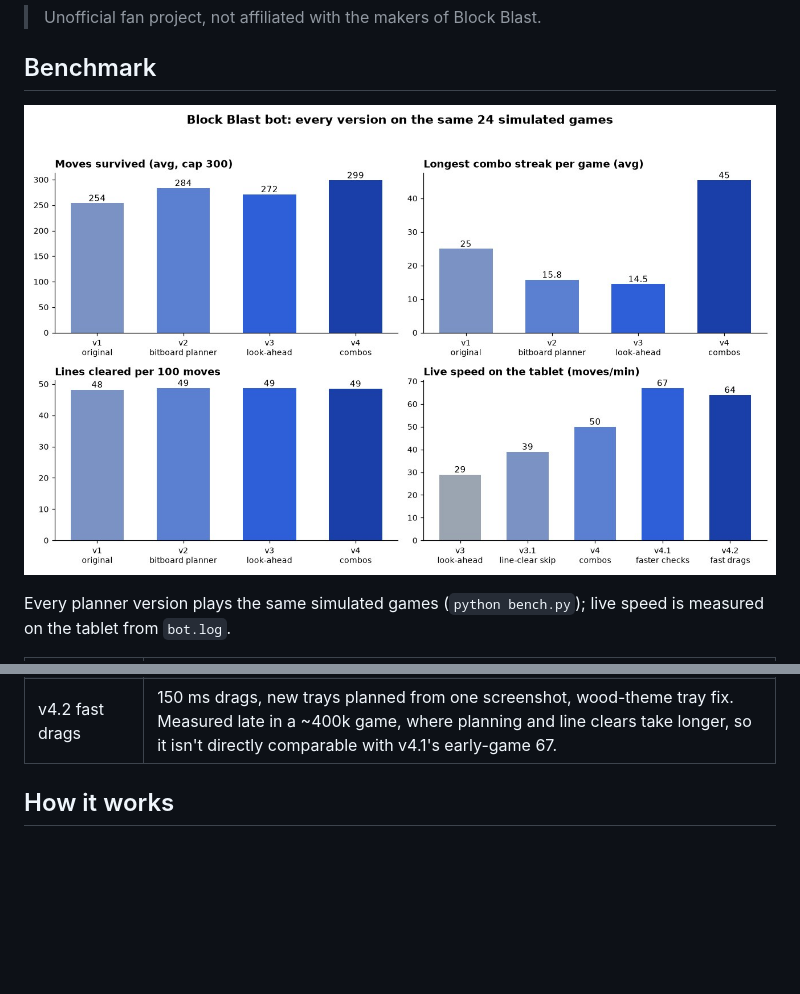
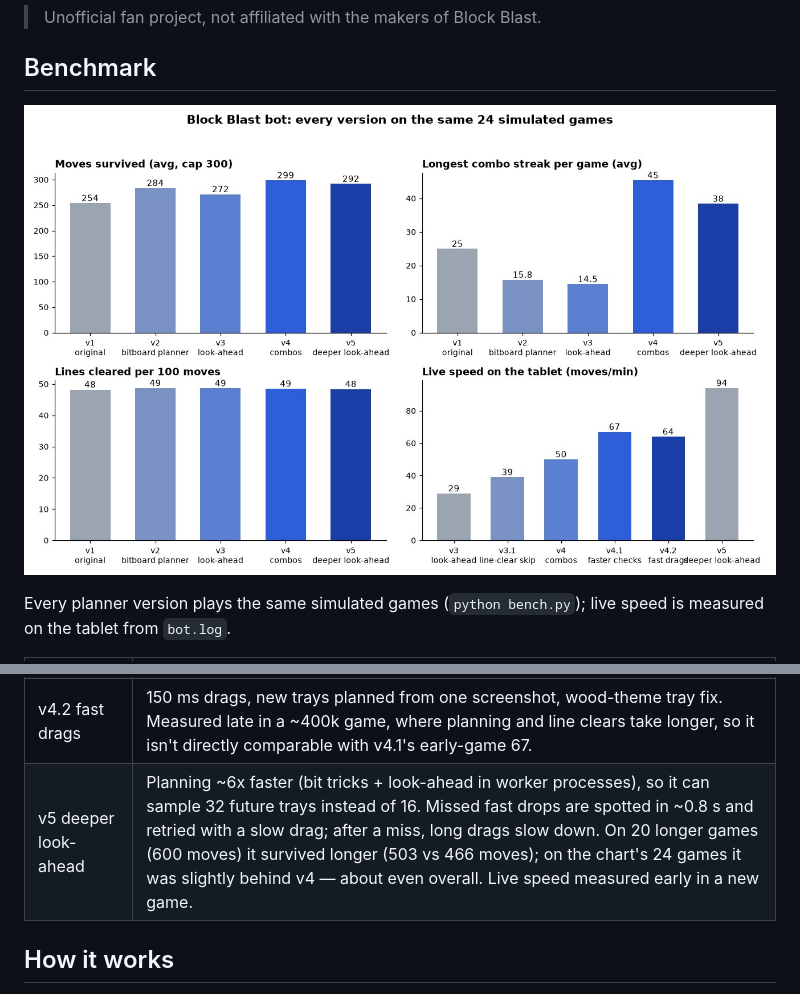
Before and after one commit to TerminalDev-1/blockblast-bot, a Markdown page: README.md, 2 parts joined by grey strips. Rendered like a GitHub page; pictures changed too: benchmark.jpg; blank space fills up the shorter version.

Commit message:
Benchmark and docs for v5 (94 moves/min live)
Co-Authored-By: Claude Opus 5.5 <noreply@anthropic.com>

```diff
--- a/README.md
+++ b/README.md
@@ -19,6 +19,7 @@ Every planner version plays the same simulated games (`python bench.py`); live s
 | v4 combos | Keeps combo streaks alive; swipes a whole tray and checks the board once per tray. |
 | v4.1 faster checks | Reads the board through combo pop-up text, no fixed waits, one long-lived adb shell for swipes (same planner as v4). |
 | v4.2 fast drags | 150 ms drags, new trays planned from one screenshot, wood-theme tray fix. Measured late in a ~400k game, where planning and line clears take longer, so it isn't directly comparable with v4.1's early-game 67. |
+| v5 deeper look-ahead | Planning ~6x faster (bit tricks + look-ahead in worker processes), so it can sample 32 future trays instead of 16. Missed fast drops are spotted in ~0.8 s and retried with a slow drag; after a miss, long drags slow down. On 20 longer games (600 moves) it survived longer (503 vs 466 moves); on the chart's 24 games it was slightly behind v4 — about even overall. Live speed measured early in a new game. |
 
 ## How it works
 
```
Also changed, not shown: CLAUDE.md (+3 -0 lines), 2 other files.
